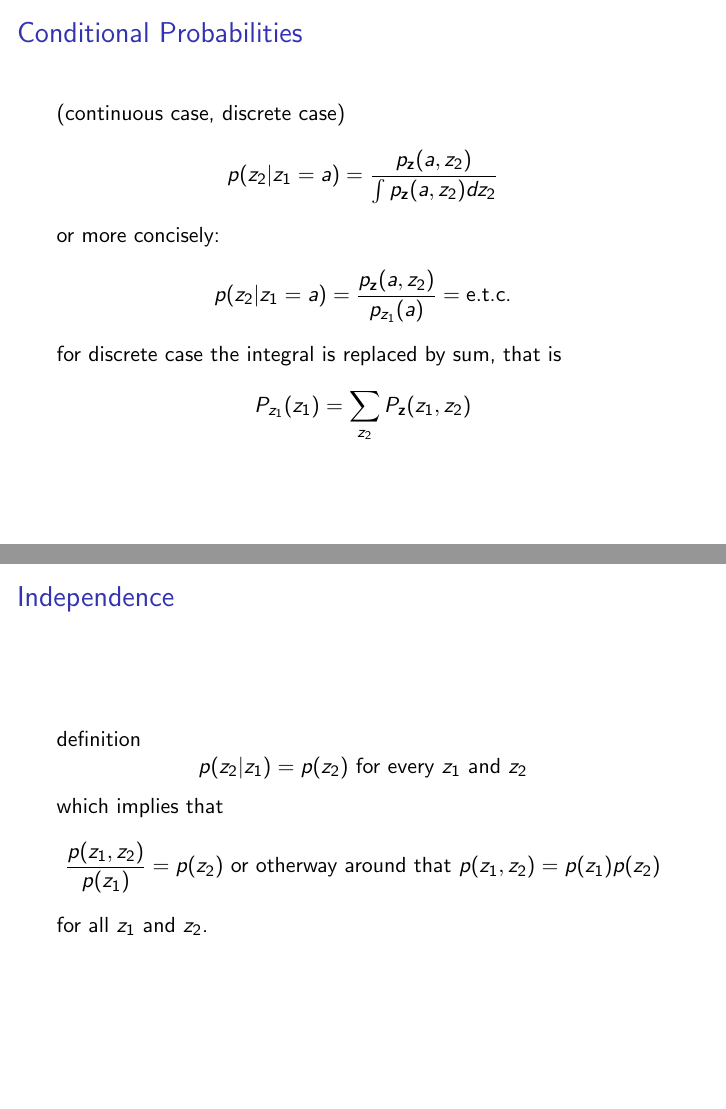
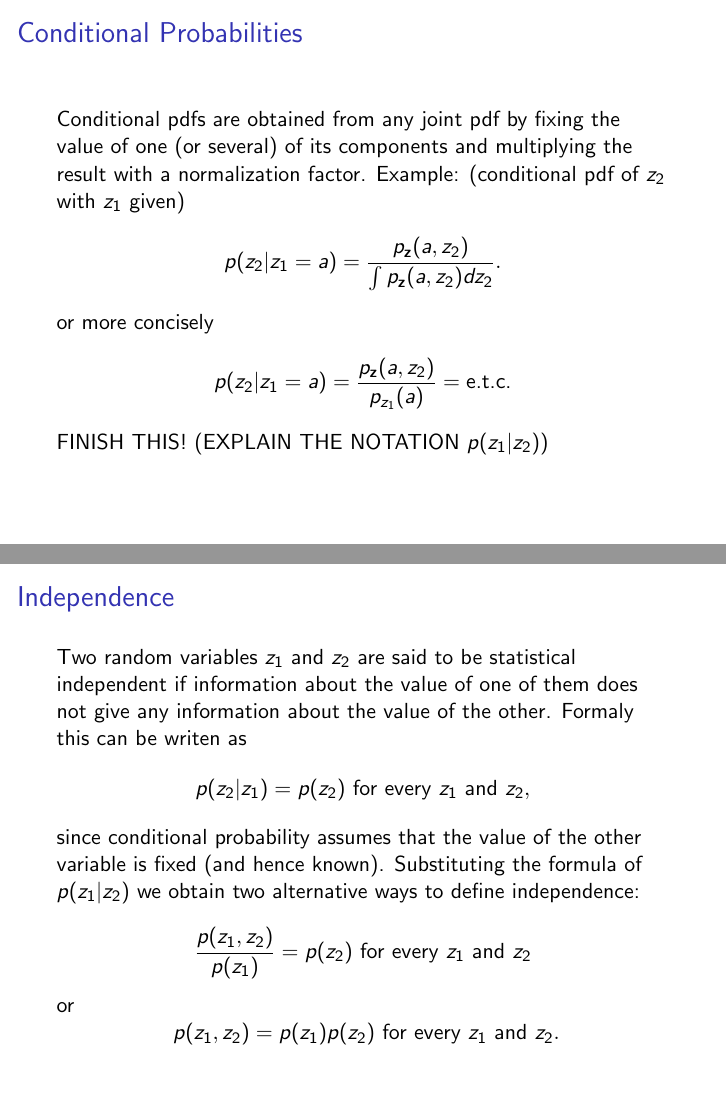
Before and after one commit to JussiM01/AIHelsinkiStudyGroup, LaTeX slides (multivariate.tex): pages 7 and 8 of 12 before the commit and pages 7 and 9 of 13 after it, joined at a grey line. Compiled offline with pdfLaTeX.

Commit message:
Continued writing the presentation

```diff
--- a/multivariate.tex
+++ b/multivariate.tex
@@ -119,15 +121,17 @@
 \section{Conditional Probabilities}
 
 \begin{frame}{Conditional Probabilities}
-  (continuous case, discrete case)
+  Conditional pdfs are obtained from any joint pdf by fixing the value of one (or
+  several) of its components and multiplying the result with a normalization
+  factor. Example: (conditional pdf of $z_2$ with $z_1$ given)
   \[
   p(z_2|z_1 = a) =
-  \frac{ p_{\mathbf{z}}(a, z_2)}{\int p_{\mathbf{z}}(a, z_2)dz_2}
+  \frac{ p_{\mathbf{z}}(a, z_2)}{\int p_{\mathbf{z}}(a, z_2)dz_2}.
   \]
-  or more concisely:
+  or more concisely
   \[
   p(z_2|z_1 = a) =
   \frac{ p_{\mathbf{z}}(a, z_2)}{p_{z_1}(a)} = \text{e.t.c.}
   \]
-  for discrete case the integral is replaced by sum, that is
-  \[ P_{z_1}(z_1) = \sum_{z_2}P_{\mathbf{z}}(z_1, z_2)\]
+  FINISH THIS! (EXPLAIN THE NOTATION $p(z_1|z_2$))
+\end{frame}
@@ -136,15 +149,22 @@
 \section{Independence}
 
 \begin{frame}{Independence}
-  definition
+  Two random variables $z_1$ and $z_2$ are said to be statistical independent if
+  information about the value of one of them does not give any information about
+  the value of the other. Formaly this can be writen as
   \[
-  p(z_2|z_1) = p(z_2) \ \text{for every $z_1$ and $z_2$}
+  p(z_2|z_1) = p(z_2) \ \text{for every $z_1$ and $z_2$},
   \]
-  which implies that
+  since conditional probability assumes that the value of the other variable is
+  fixed (and hence known). Substituting the formula of $p(z_1|z_2)$ we obtain
+  two alternative ways to define independence:
   \[
-  \frac{p(z_1, z_2)}{p(z_1)} = p(z_2) \ \text{or otherway around that} \ p(z_1, z_2) = p(z_1)p(z_2)
+  \frac{p(z_1, z_2)}{p(z_1)} = p(z_2)  \ \text{for every $z_1$ and $z_2$}
   \]
-  for all $z_1$ and $z_2$.
+  or
+  \[
+  \ p(z_1, z_2) = p(z_1)p(z_2)  \ \text{for every $z_1$ and $z_2$}.
+  \]
 \end{frame}
 
 % \section{Covariance Matrix}
```
Also changed, not shown: multivariate.pdf, multivariate.tex (25 more changed lines).
